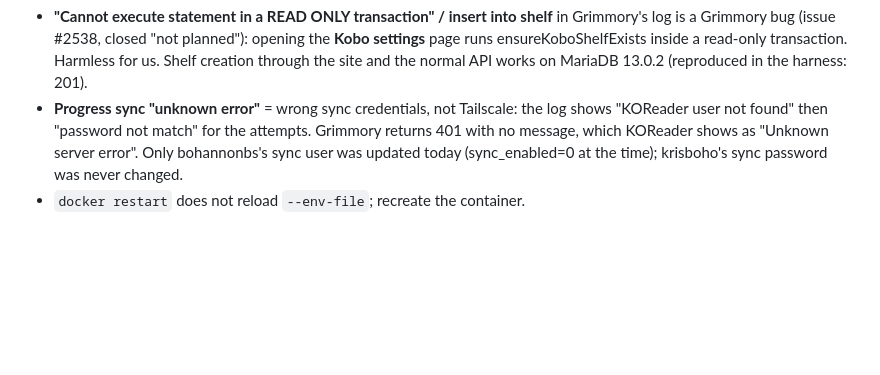
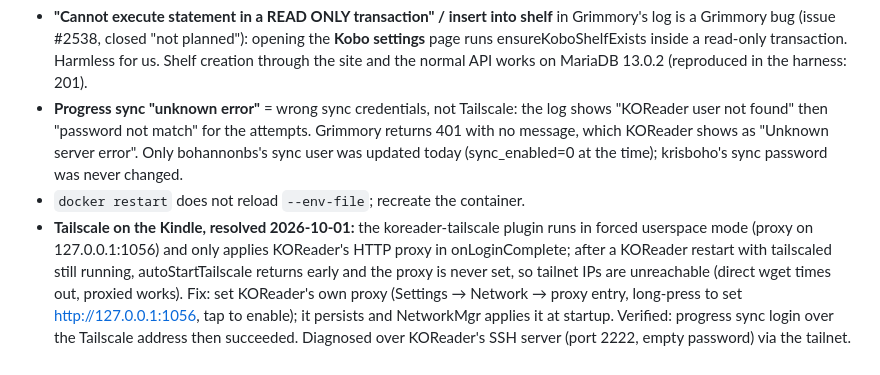
Before and after one commit to krisboho/connecto-library, a Markdown page: RESEARCH.md, the part around the change. Drawn GitHub-style; blank space fills up the shorter version.

Commit message:
Notes: Kindle Tailscale proxy fix
Co-Authored-By: Claude Fable 5.1 <noreply@anthropic.com>

```diff
--- a/RESEARCH.md
+++ b/RESEARCH.md
@@ -313,3 +313,4 @@ Read-only SSH over the `unraid` alias, using key ~/.ssh/claude_unraid.
 - **"Cannot execute statement in a READ ONLY transaction" / insert into shelf** in Grimmory's log is a Grimmory bug (issue #2538, closed "not planned"): opening the **Kobo settings** page runs ensureKoboShelfExists inside a read-only transaction. Harmless for us. Shelf creation through the site and the normal API works on MariaDB 13.0.2 (reproduced in the harness: 201).
 - **Progress sync "unknown error"** = wrong sync credentials, not Tailscale: the log shows "KOReader user not found" then "password not match" for the attempts. Grimmory returns 401 with no message, which KOReader shows as "Unknown server error". Only bohannonbs's sync user was updated today (sync_enabled=0 at the time); krisboho's sync password was never changed.
 - `docker restart` does not reload `--env-file`; recreate the container.
+- **Tailscale on the Kindle, resolved 2026-10-01:** the koreader-tailscale plugin runs in forced userspace mode (proxy on 127.0.0.1:1056) and only applies KOReader's HTTP proxy in onLoginComplete; after a KOReader restart with tailscaled still running, autoStartTailscale returns early and the proxy is never set, so tailnet IPs are unreachable (direct wget times out, proxied works). Fix: set KOReader's own proxy (Settings → Network → proxy entry, long-press to set http://127.0.0.1:1056, tap to enable); it persists and NetworkMgr applies it at startup. Verified: progress sync login over the Tailscale address then succeeded. Diagnosed over KOReader's SSH server (port 2222, empty password) via the tailnet.
```
